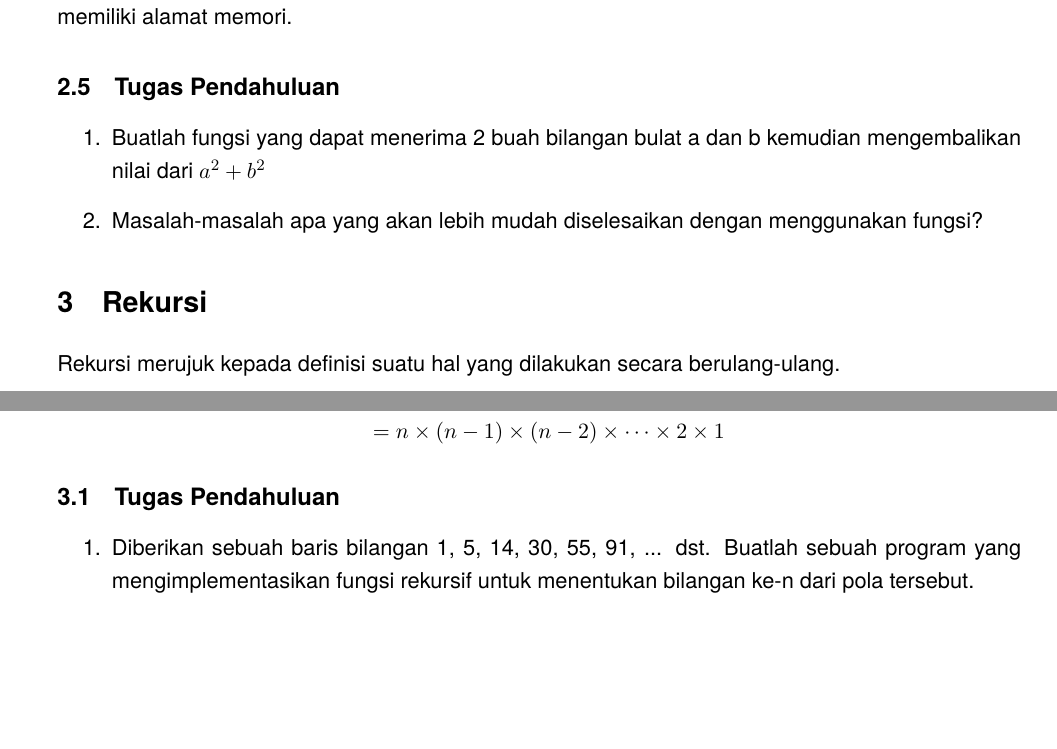
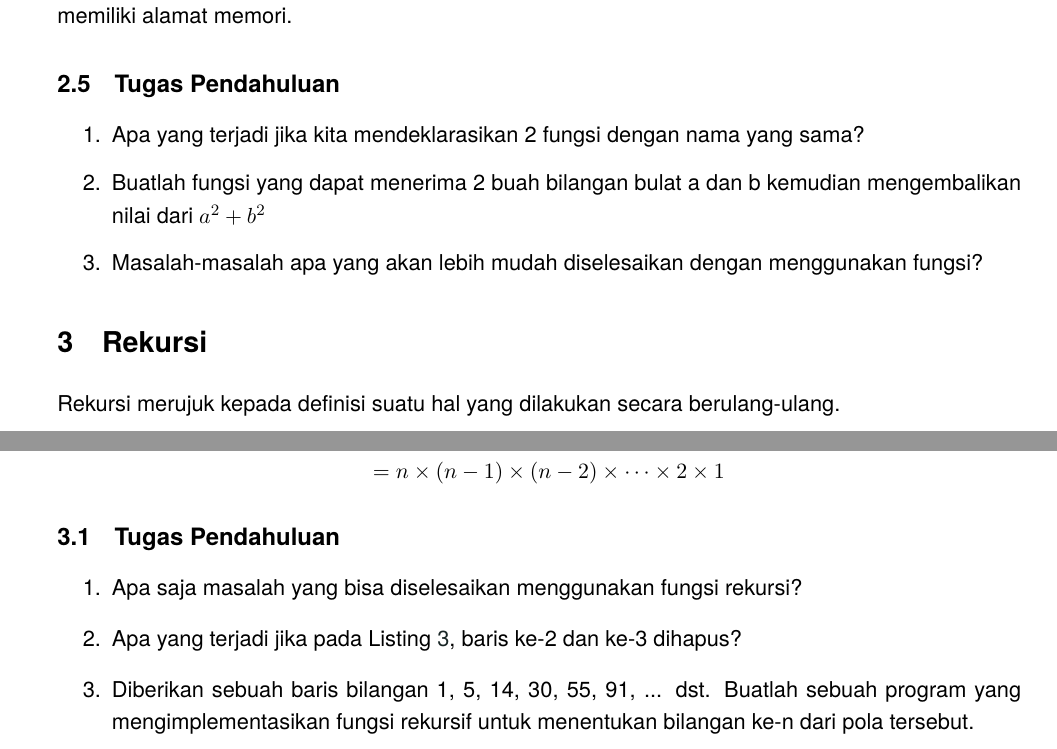
Before and after one commit to AAN-0100/modul-praktikum-dasprog, a LaTeX document (main.tex, which reads P3/FungsidanRekursi_IND.tex): two parts of pages 6 and 7 of 7, joined at a grey line, cut so that both start at the same text, the shorter picture padded with empty space. Compiled offline with pdfLaTeX.

Commit message:
P3-edit 2

```diff
--- a/P3/FungsidanRekursi_IND.tex
+++ b/P3/FungsidanRekursi_IND.tex
@@ -238,6 +238,7 @@ Ketika fungsi \verb|swap(a,b)| dipanggil, alamat memori variabel a dan b "dipass
 
 \subsection{Tugas Pendahuluan}
 \begin{enumerate}
+    \item Apa yang terjadi jika kita mendeklarasikan 2 fungsi dengan nama yang sama?
     \item Buatlah fungsi yang dapat menerima 2 buah bilangan bulat a dan b kemudian mengembalikan nilai dari $a^2 + b^2$
           % \item Create a function that can take 2 integer a and b then returns $a^b$
     \item Masalah-masalah apa yang akan lebih mudah diselesaikan dengan menggunakan fungsi?
@@ -277,5 +278,7 @@ Akhirnya menjadi seperti ini:
 
 \subsection{Tugas Pendahuluan}
 \begin{enumerate}
+    \item Apa saja masalah yang bisa diselesaikan menggunakan fungsi rekursi?
+    \item Apa yang terjadi jika pada Listing \ref{lst:recursionexample01}, baris ke-2 dan ke-3 dihapus?
     \item Diberikan sebuah baris bilangan 1, 5, 14, 30, 55, 91, ... dst. Buatlah sebuah program yang mengimplementasikan fungsi rekursif untuk menentukan bilangan ke-n dari pola tersebut.
 \end{enumerate}
```
